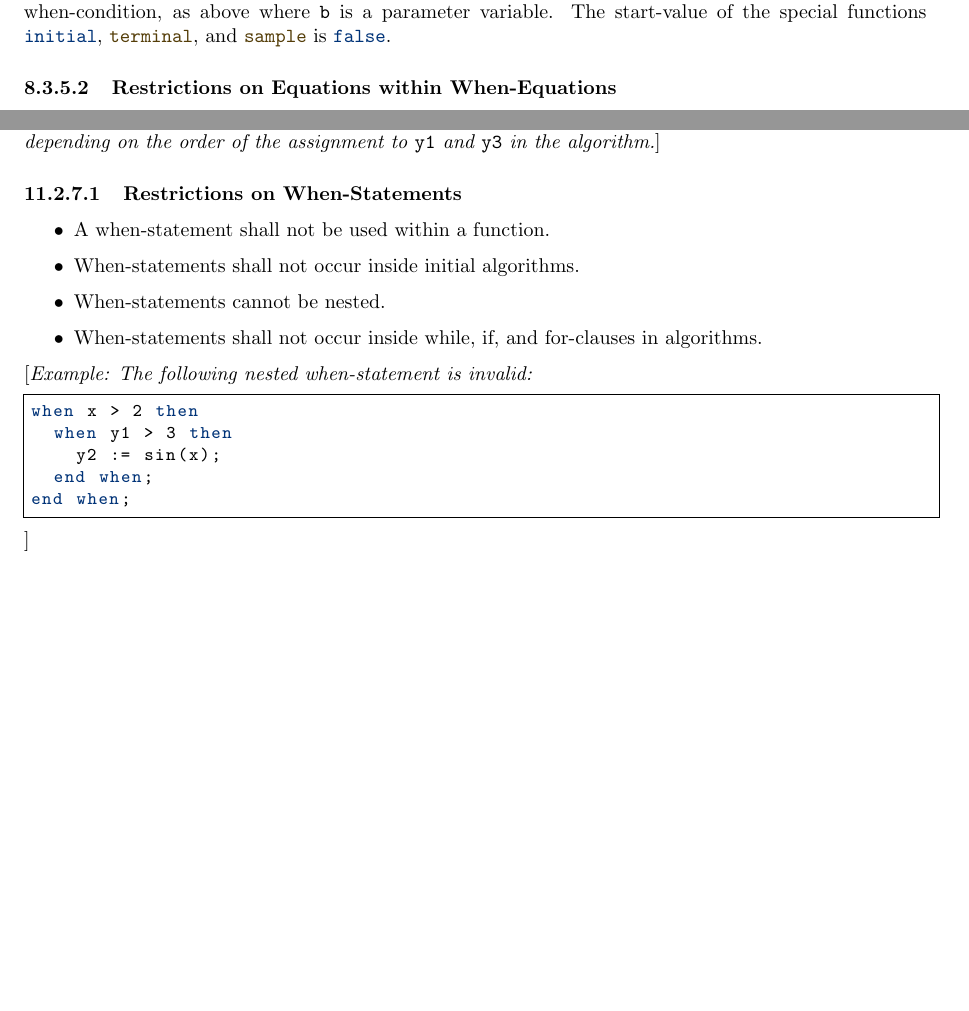
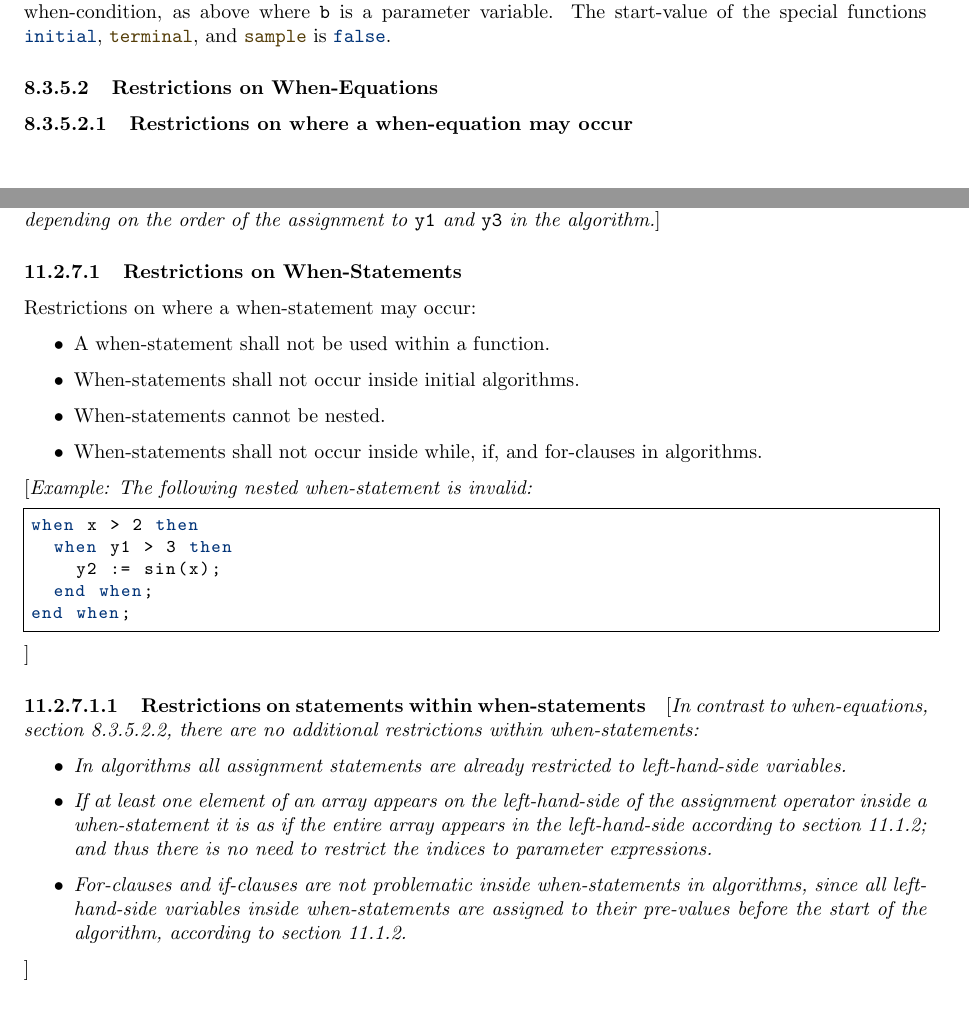
Before and after one commit to modelica/ModelicaSpecification, a LaTeX thesis (MLS.tex, which reads chapters/equations.tex, chapters/statements.tex): two parts of pages 98 and 151 of 326, joined at a grey line, cut so that both start at the same text, the shorter picture padded with empty space. Compiled offline with pdfLaTeX.

Commit message:
Make restrictions of when-equations and when-statements more similar in text. Closes #2635

```diff
--- a/chapters/equations.tex
+++ b/chapters/equations.tex
@@ -244,8 +244,9 @@ are discrete-time expressions.
 The start-values of the introduced \lstinline!Boolean! variables are defined by the taking the start-value of the when-condition, as above where \lstinline!b! is a parameter
 variable.  The start-value of the special functions \lstinline!initial!, \lstinline!terminal!, and \lstinline!sample! is \lstinline!false!.
 
-\subsubsection{Restrictions on Equations within When-Equations}\label{restrictions-on-equations-within-when-equations}
+\subsubsection{Restrictions on When-Equations}\label{restrictions-on-when-equations}
 
+\paragraph{Restrictions on where a when-equation may occur}
 \begin{itemize}
 \item
   When-equations shall not occur inside initial equations.
--- a/chapters/statements.tex
+++ b/chapters/statements.tex
@@ -407,6 +407,7 @@ assignment to \lstinline!y1! and \lstinline!y3! in the algorithm.
 
 \subsubsection{Restrictions on When-Statements}\label{restrictions-on-when-statements}
 
+Restrictions on where a when-statement may occur:
 \begin{itemize}
 \item
   A when-statement shall not be used within a function.
@@ -429,7 +430,24 @@ when x > 2 then
 end when;
 \end{lstlisting}
 \end{example}
-
+\paragraph{Restrictions on statements within when-statements}\label{restrictions-on-statements-within-when-statements}
+\begin{nonnormative}
+In contrast to when-equations, \cref{restrictions-on-equations-within-when-equations},
+there are no additional restrictions within when-statements:
+\begin{itemize}
+\item
+  In algorithms all assignment statements are already restricted to left-hand-side variables.
+\item
+  If at least one element of an array appears on the left-hand-side of the assignment operator inside
+  a when-statement it is as if the entire array appears in the left-hand-side
+  according to \cref{execution-of-an-algorithm-in-a-model};
+  and thus there is no need to restrict the indices to parameter expressions.
+\item
+  For-clauses and if-clauses are not problematic inside when-statements in algorithms, since
+  all left-hand-side variables inside when-statements are assigned to their pre-values
+  before the start of the algorithm, according to \cref{execution-of-an-algorithm-in-a-model}.
+\end{itemize}
+\end{nonnormative}
 \subsubsection{Defining When-Statements by If-Statements}\label{defining-when-statements-by-if-statements}
 
 A when-statement:
```
Also changed, not shown: chapters/revisions.tex (+1 -1 lines), chapters/equations.tex (1 more changed lines).
